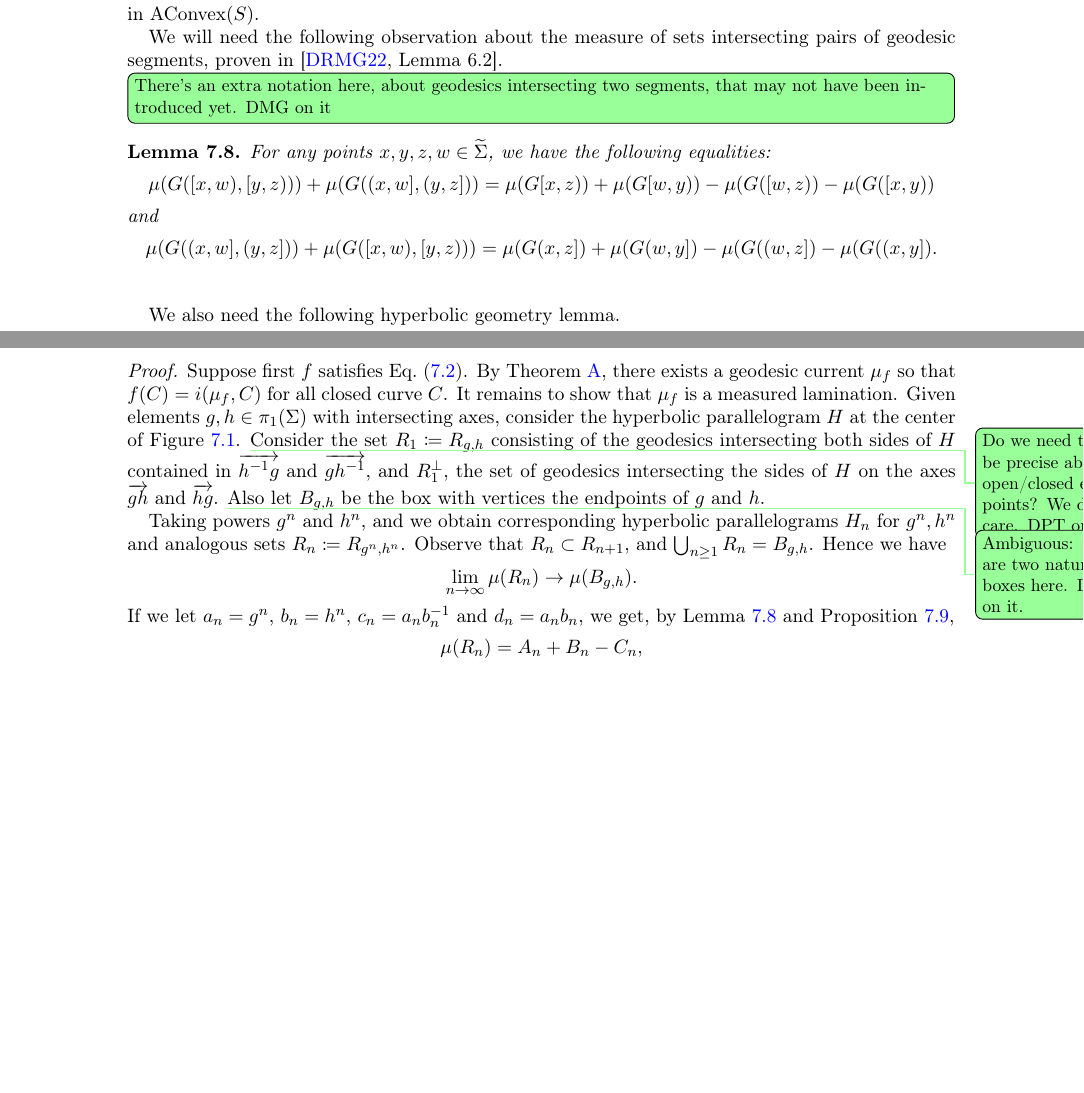
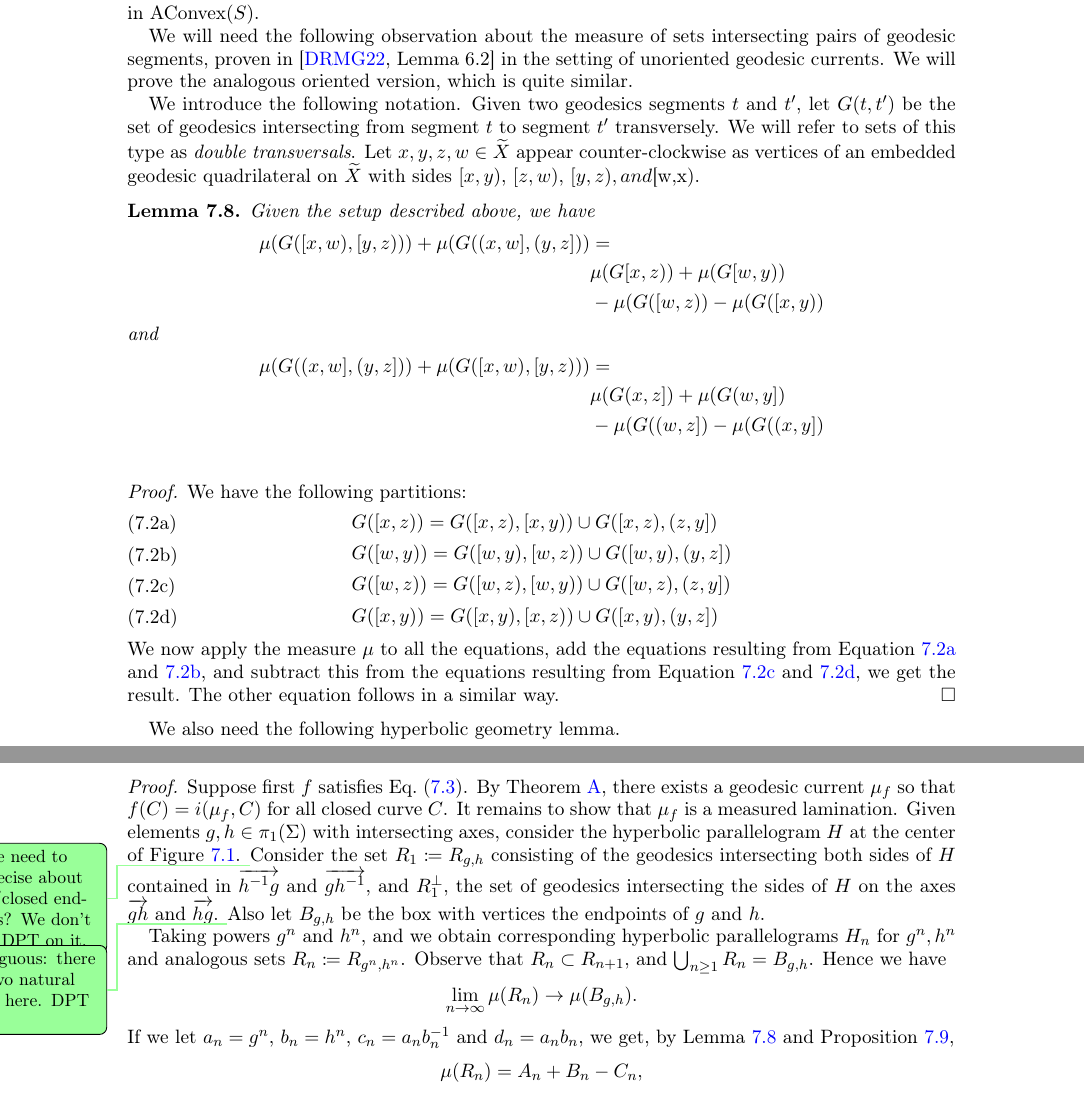
Before and after one commit to dpthurst/Currents-and-intersections, a LaTeX paper (Intersections.tex, which reads special-classes.tex): two parts of pages 50 and 51 of 77 before the commit and two parts of pages 50 and 52 of 77 after it, joined at a grey line, cut so that both start at the same text, the shorter picture padded with empty space. Compiled offline with pdfLaTeX.

Commit message:
Update on Overleaf.

```diff
--- a/special-classes.tex
+++ b/special-classes.tex
@@ -150,24 +150,52 @@ We note that our result says nothing explicit about the dual multi-curve, wherea
 
 We will now characterize measured laminations as curve functionals in $\AConvex(S)$.
 
-We will need the following observation about the measure of sets intersecting pairs of geodesic segments, proven in \cite[Lemma~6.2]{dRMG22:Duals}.
+We will need the following observation about the measure of sets intersecting pairs of geodesic segments, proven in \cite[Lemma~6.2]{dRMG22:Duals} in the setting of unoriented geodesic currents. We will prove the analogous oriented version, which is quite similar.
 
-\DPTtodo[inline]{There's an extra notation here, about geodesics
-  intersecting two segments, that may not have been introduced yet.
-  DMG on it}
+We introduce the following notation. Given two geodesics segments $t$ and $t'$, let $G(t , t')$ be the set of geodesics intersecting from segment $t$ to segment $t'$ transversely. We will refer to sets of this type as \emph{double transversals}.
+Let $x,y,z,w \in \wt{X}$ appear counter-clockwise as vertices of an embedded geodesic quadrilateral on $\wt{X}$ with sides $[x,y)$, $[z,w)$, $[y,z)$$, and $[w,x)$.
+
 \begin{lemma}
-For any points $x,y,z,w \in \wt{\Sigma}$, we have the following equalities:
-\begin{equation*}
-\mu(G([{x},{w}), [{y},{z}))) +  \mu(G(({x},{w}], ({y},{z}])) =
-\mu(G[{x},{z})) + \mu(G[{w},{y})) - \mu(G([{w},{z})) - \mu(G([{x},{y}))
-\end{equation*}
+Given the setup described above, we have
+\begin{align*}
+\mu(G([x,w), [y,z))) + \mu(G((x,w], (y,z])) &= \\
+&\mu(G[x,z)) + \mu(G[w,y)) \\
+&- \mu(G([w,z)) - \mu(G([x,y))
+\end{align*}
 and
-\begin{equation*}
-\mu(G(({x},{w}], ({y},{z}])) +   \mu(G([{x},{w}), [{y},{z})))=
-\mu(G({x},{z}]) + \mu(G({w},{y}]) - \mu(G(({w},{z}]) - \mu(G(({x},{y}]).
-\end{equation*}
+\begin{align*}
+\mu(G((x,w], (y,z])) + \mu(G([x,w), [y,z))) &= \\
+&\mu(G(x,z]) + \mu(G(w,y]) \\
+&- \mu(G((w,z]) - \mu(G((x,y])
+\end{align*}
 \label{lem:otalclaim}
 \end{lemma}
+\begin{proof}
+
+We have the following partitions:
+\begin{subequations}
+\begin{align}
+\begin{split}
+G([x,z)) = G([x,z), [x,y)) \cup G([x,z), (z,y])
+\label{eq1}
+\end{split}\\
+\begin{split}
+G([w,y))=G([w,y), [w,z)) \cup G([w,y), (y,z])
+\label{eq2}
+\end{split}\\
+\begin{split}
+G([w,z))=G([w,z), [w,y)) \cup G([w,z), (z,y])
+\label{eq3}
+\end{split}\\
+\begin{split}
+G([x,y))=G([x,y), [x,z)) \cup G([x,y), (y,z])
+\label{eq4}
+\end{split}
+\end{align}
+\end{subequations}
+We now apply the measure $\mu$ to all the equations, add the equations resulting from Equation~\ref{eq1} and~\ref{eq2}, and subtract this from the equations resulting from Equation~\ref{eq3} and~\ref{eq4}, we get the result. The other equation follows in a similar way.
+\end{proof}
+
 
 We also need the following hyperbolic geometry lemma.
 
```
